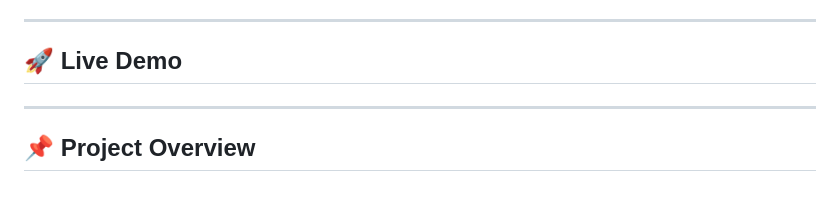
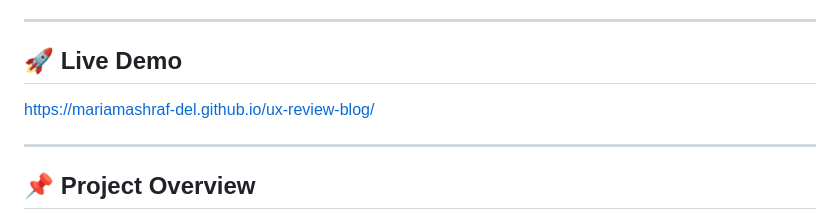
Before and after one commit to mariamashraf-del/ux-review-blog, a Markdown page: README.md, the part around the change. GitHub-like rendering; blank space fills up the shorter version.

```diff
--- a/README.md
+++ b/README.md
@@ -8,7 +8,7 @@ The project focuses on creating a visually engaging blog experience for readers
 
 ## 🚀 Live Demo
 
-
+https://mariamashraf-del.github.io/ux-review-blog/
 
 
 ---
```
